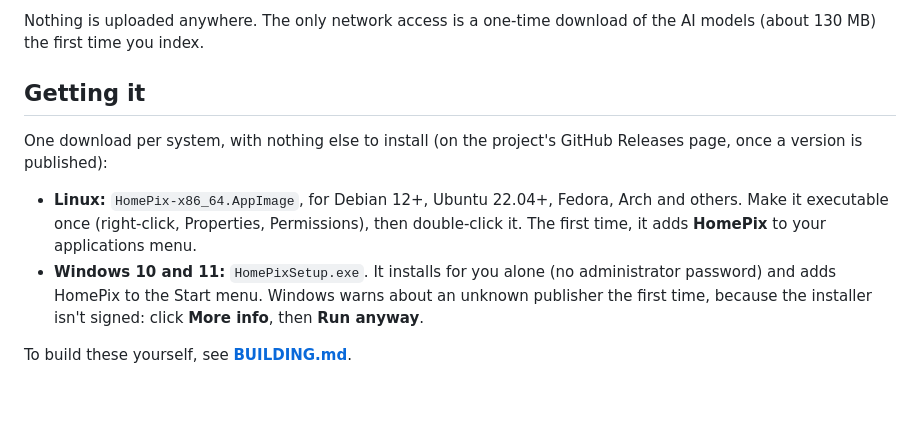
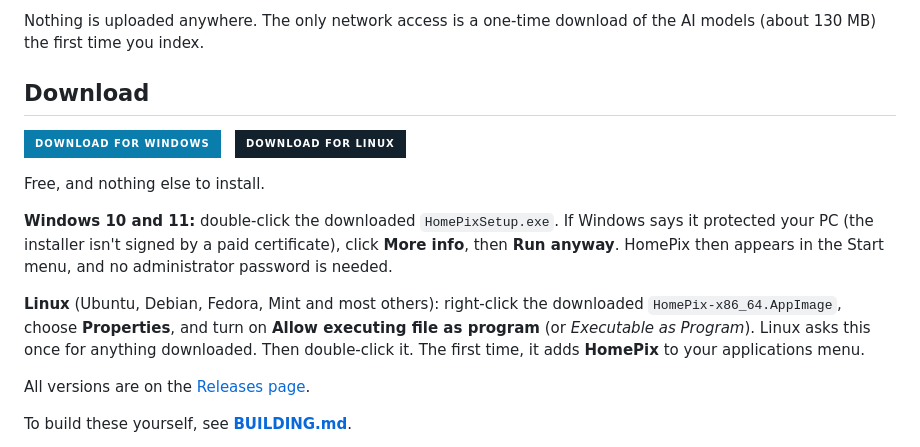
Before and after one commit to meirgarfinkel/homepix, a Markdown page: README.md, the part around the change. Drawn GitHub-style; badges without logos; blank space fills up the shorter version.

Commit message:
README: Download for Windows and Download for Linux buttons (#73)
Each links to the latest release's file, so it downloads at once and the
links never need changing. Short, plain steps to install on each.


Claude-Session: https://claude.ai/code/session_014coFUuWmjbLbKxRjGM6oXe

Co-authored-by: Claude Opus 5.5 <noreply@anthropic.com>

```diff
--- a/README.md
+++ b/README.md
@@ -4,12 +4,21 @@ A private photo manager with AI search and face recognition that runs entirely o
 
 Nothing is uploaded anywhere. The only network access is a one-time download of the AI models (about 130 MB) the first time you index.
 
-## Getting it
+## Download
 
-One download per system, with nothing else to install (on the project's GitHub Releases page, once a version is published):
+<p>
+  <a href="https://github.com/meirgarfinkel/homepix/releases/latest/download/HomePixSetup.exe"><img alt="Download for Windows" src="https://img.shields.io/badge/Download_for_Windows-0A7DAD?style=for-the-badge" height="44"></a>
+  &nbsp;
+  <a href="https://github.com/meirgarfinkel/homepix/releases/latest/download/HomePix-x86_64.AppImage"><img alt="Download for Linux" src="https://img.shields.io/badge/Download_for_Linux-13212C?style=for-the-badge" height="44"></a>
+</p>
 
-- **Linux:** `HomePix-x86_64.AppImage`, for Debian 12+, Ubuntu 22.04+, Fedora, Arch and others. Make it executable once (right-click, Properties, Permissions), then double-click it. The first time, it adds **HomePix** to your applications menu.
-- **Windows 10 and 11:** `HomePixSetup.exe`. It installs for you alone (no administrator password) and adds HomePix to the Start menu. Windows warns about an unknown publisher the first time, because the installer isn't signed: click **More info**, then **Run anyway**.
+Free, and nothing else to install.
+
+**Windows 10 and 11:** double-click the downloaded `HomePixSetup.exe`. If Windows says it protected your PC (the installer isn't signed by a paid certificate), click **More info**, then **Run anyway**. HomePix then appears in the Start menu, and no administrator password is needed.
+
+**Linux** (Ubuntu, Debian, Fedora, Mint and most others): right-click the downloaded `HomePix-x86_64.AppImage`, choose **Properties**, and turn on **Allow executing file as program** (or *Executable as Program*). Linux asks this once for anything downloaded. Then double-click it. The first time, it adds **HomePix** to your applications menu.
+
+All versions are on the [Releases page](https://github.com/meirgarfinkel/homepix/releases).
 
 To build these yourself, see **[BUILDING.md](BUILDING.md)**.
 
```
